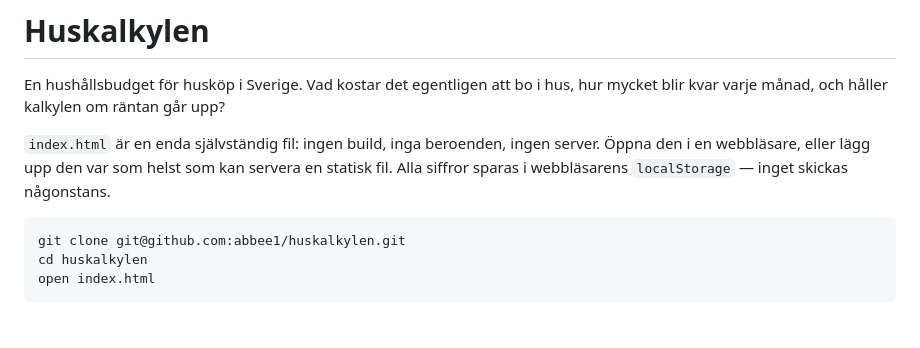
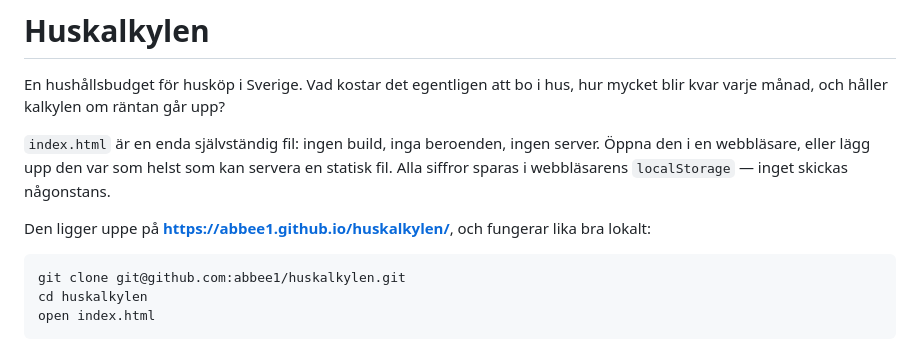
Before and after one commit to abbee1/huskalkylen, a Markdown page: README.md, the part around the change. Rendered like a GitHub page; blank space fills up the shorter version.

Commit message:
Link the published site from the README
Co-Authored-By: Claude Opus 5 <noreply@anthropic.com>
Claude-Session: https://claude.ai/code/session_015y6fLsXUGgGoCrmdVX7JNH

````diff
--- a/README.md
+++ b/README.md
@@ -7,6 +7,9 @@ hur mycket blir kvar varje månad, och håller kalkylen om räntan går upp?
 server. Öppna den i en webbläsare, eller lägg upp den var som helst som kan
 servera en statisk fil. Alla siffror sparas i webbläsarens `localStorage` — inget
 skickas någonstans.
+
+Den ligger uppe på **<https://abbee1.github.io/huskalkylen/>**, och fungerar
+lika bra lokalt:
 
 ```
 git clone git@github.com:abbee1/huskalkylen.git
````
